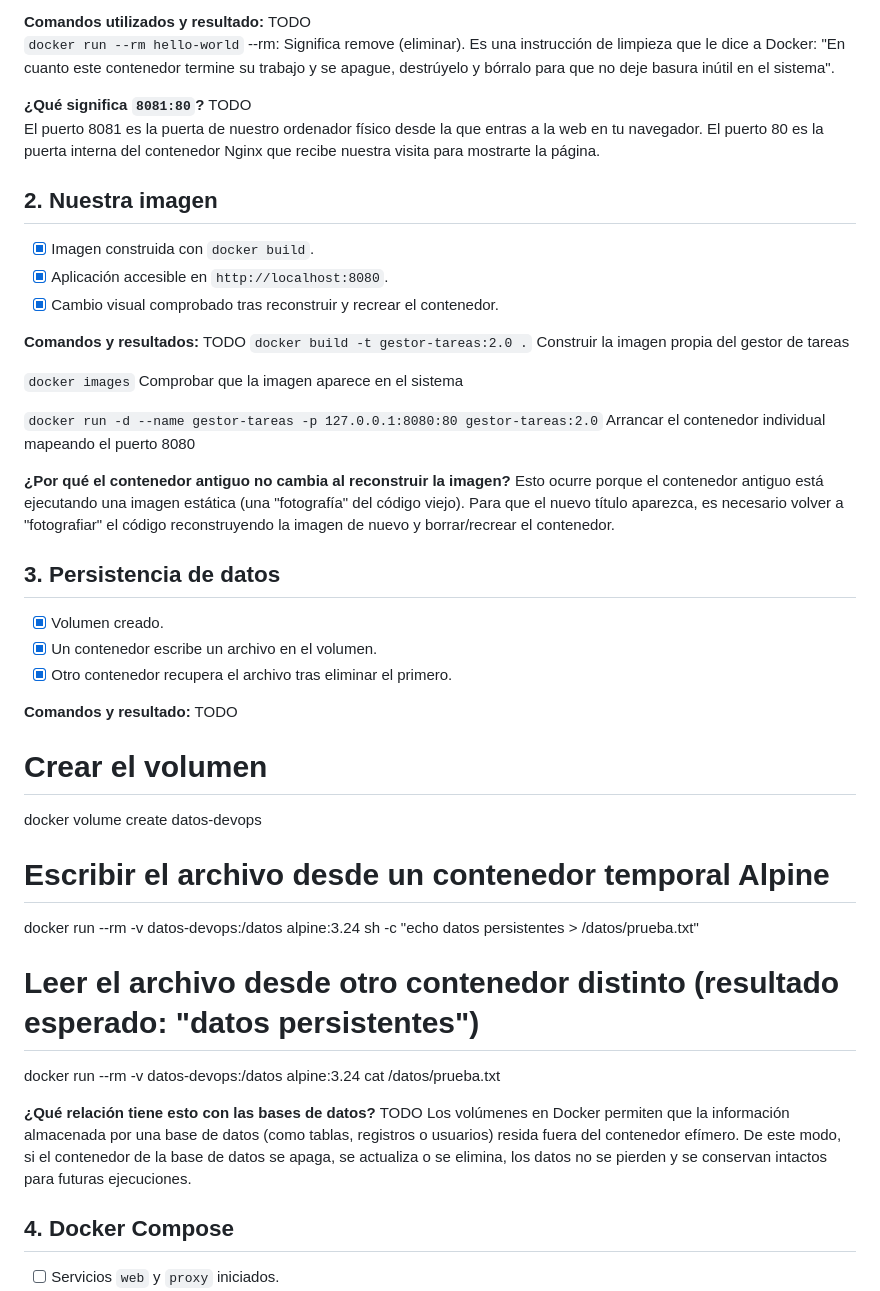
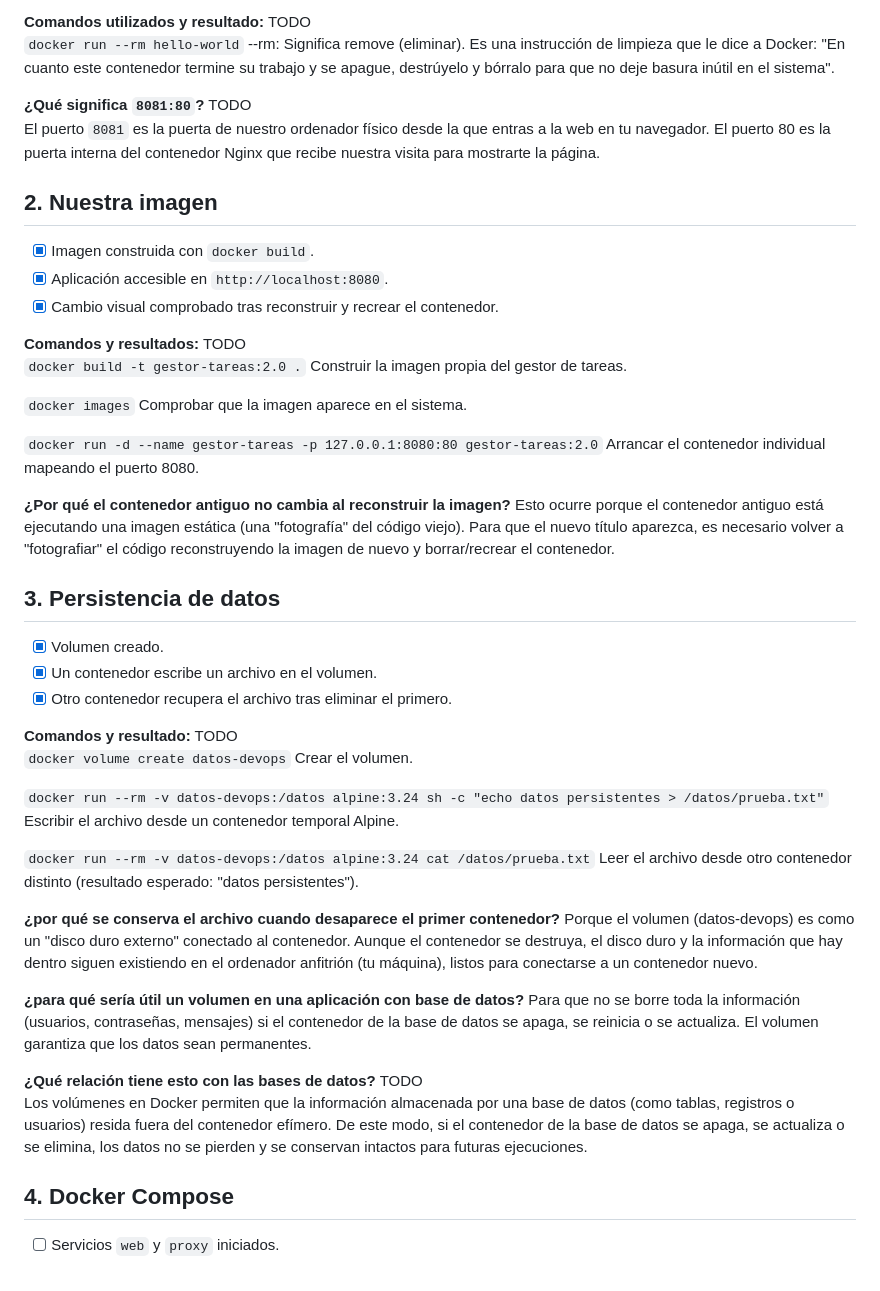
Before and after one commit to MeryNore/gestor-tareas, a Markdown page: DOCKER_EVIDENCIAS.md, the part around the change. Drawn GitHub-style.

Commit message:
completar perguntas faltantes hasta el punto 3 en  DOCKER_EVIDENCIAS

```diff
--- a/DOCKER_EVIDENCIAS.md
+++ b/DOCKER_EVIDENCIAS.md
@@ -18,7 +18,7 @@
 --rm: Significa remove (eliminar). Es una instrucción de limpieza que le dice a Docker: "En cuanto este contenedor termine su trabajo y se apague, destrúyelo y bórralo para que no deje basura inútil en el sistema".
 
 **¿Qué significa `8081:80`?** TODO
-El puerto 8081 es la puerta de nuestro ordenador físico desde la que entras a la web en tu navegador. El puerto 80 es la puerta interna del contenedor Nginx que recibe nuestra visita para mostrarte la página.
+El puerto `8081` es la puerta de nuestro ordenador físico desde la que entras a la web en tu navegador. El puerto 80 es la puerta interna del contenedor Nginx que recibe nuestra visita para mostrarte la página.
 
 ## 2. Nuestra imagen
 
@@ -28,13 +28,13 @@ El puerto 8081 es la puerta de nuestro ordenador físico desde la que entras a l
 
 **Comandos y resultados:** TODO
 `docker build -t gestor-tareas:2.0 .`
-Construir la imagen propia del gestor de tareas
+Construir la imagen propia del gestor de tareas.
 
 `docker images`
-Comprobar que la imagen aparece en el sistema
+Comprobar que la imagen aparece en el sistema.
 
 `docker run -d --name gestor-tareas -p 127.0.0.1:8080:80 gestor-tareas:2.0`
-Arrancar el contenedor individual mapeando el puerto 8080
+Arrancar el contenedor individual mapeando el puerto 8080.
 
 
 **¿Por qué el contenedor antiguo no cambia al reconstruir la imagen?**
@@ -47,17 +47,24 @@ Esto ocurre porque el contenedor antiguo está ejecutando una imagen estática (
 - [x] Otro contenedor recupera el archivo tras eliminar el primero.
 
 **Comandos y resultado:** TODO
-# Crear el volumen
-docker volume create datos-devops
+`docker volume create datos-devops`
+Crear el volumen.
 
-# Escribir el archivo desde un contenedor temporal Alpine
-docker run --rm -v datos-devops:/datos alpine:3.24 sh -c "echo datos persistentes > /datos/prueba.txt"
+`docker run --rm -v datos-devops:/datos alpine:3.24 sh -c "echo datos persistentes > /datos/prueba.txt"`
+Escribir el archivo desde un contenedor temporal Alpine.
 
-# Leer el archivo desde otro contenedor distinto (resultado esperado: "datos persistentes")
-docker run --rm -v datos-devops:/datos alpine:3.24 cat /datos/prueba.txt
+`docker run --rm -v datos-devops:/datos alpine:3.24 cat /datos/prueba.txt`
+Leer el archivo desde otro contenedor distinto (resultado esperado: "datos persistentes").
+
+**¿por qué se conserva el archivo cuando desaparece el primer contenedor?**
+Porque el volumen (datos-devops) es como un "disco duro externo" conectado al contenedor. Aunque el contenedor se destruya, el disco duro y la información que hay dentro siguen existiendo en el ordenador anfitrión (tu máquina), listos para conectarse a un contenedor nuevo.
+
+**¿para qué sería útil un volumen en una aplicación con base de datos?**
+Para que no se borre toda la información (usuarios, contraseñas, mensajes) si el contenedor de la base de datos se apaga, se reinicia o se actualiza. El volumen garantiza que los datos sean permanentes.
 
 **¿Qué relación tiene esto con las bases de datos?** TODO
 Los volúmenes en Docker permiten que la información almacenada por una base de datos (como tablas, registros o usuarios) resida fuera del contenedor efímero. De este modo, si el contenedor de la base de datos se apaga, se actualiza o se elimina, los datos no se pierden y se conservan intactos para futuras ejecuciones.
+
 ## 4. Docker Compose
 
 - [ ] Servicios `web` y `proxy` iniciados.
```
